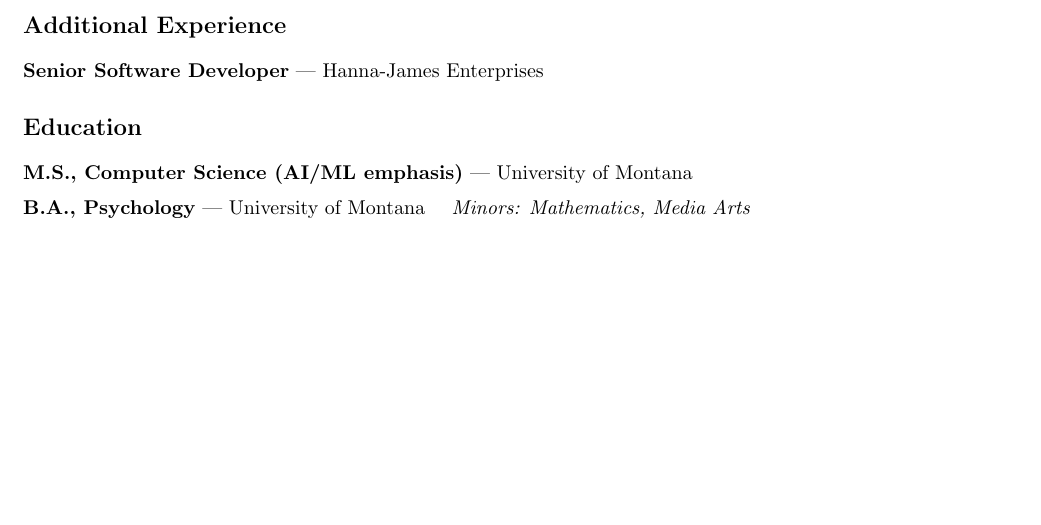
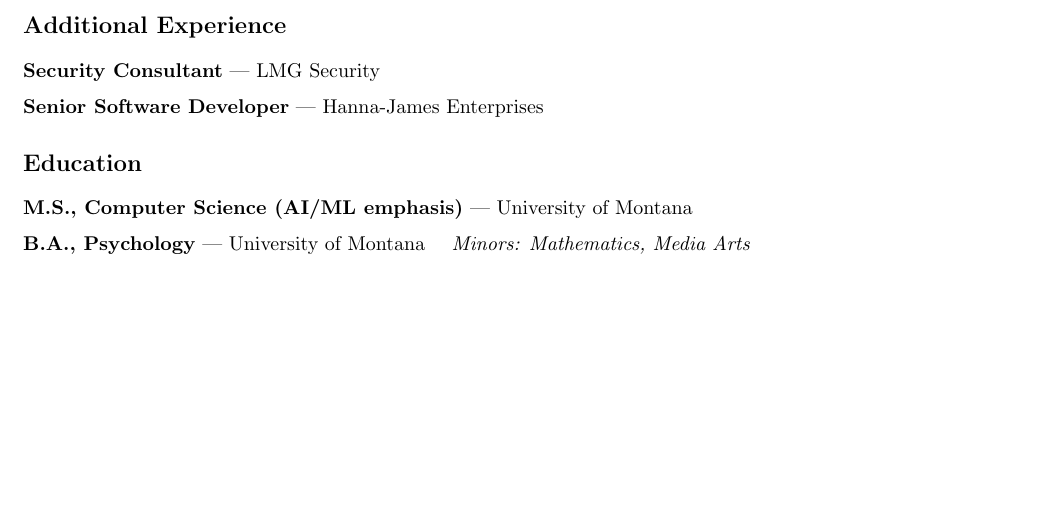
Before and after one commit to blairg23/CV, a LaTeX CV (docs/master_cv.tex): part of page 4 of 4, cut so that both start at the same text. Compiled offline with pdfLaTeX.

Commit message:
Restore LMG Security in master CV, add PR template
The master CV is the full-history source of truth, but its Additional
Experience section had dropped the LMG Security line (only the Core
Skills mention survived), leaving the security claim without a
supporting entry when minis/DOCX are generated from it. Restore it.

Also adds .github/pull_request_template.md so PRs on this repo follow
the same template RepoScaffold uses elsewhere.

Co-Authored-By: Claude Sonnet 5 <noreply@anthropic.com>

```diff
--- a/docs/master_cv.tex
+++ b/docs/master_cv.tex
@@ -156,6 +156,7 @@
 
 
 \section*{Additional Experience}
+\noindent\textbf{Security Consultant} — LMG Security\par
 \noindent\textbf{Senior Software Developer} — Hanna-James Enterprises
 
 
```
Also changed, not shown: .github/pull_request_template.md (added), docs/master_cv.pdf.
